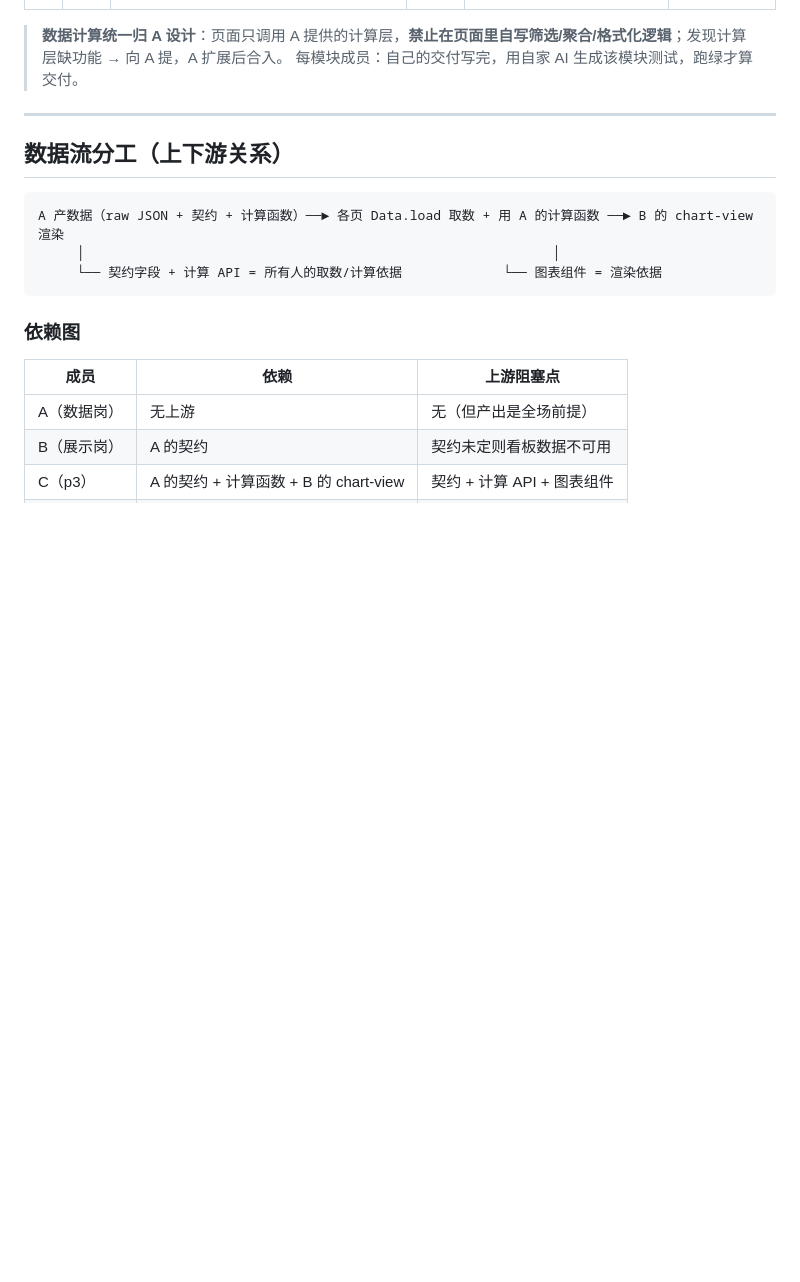
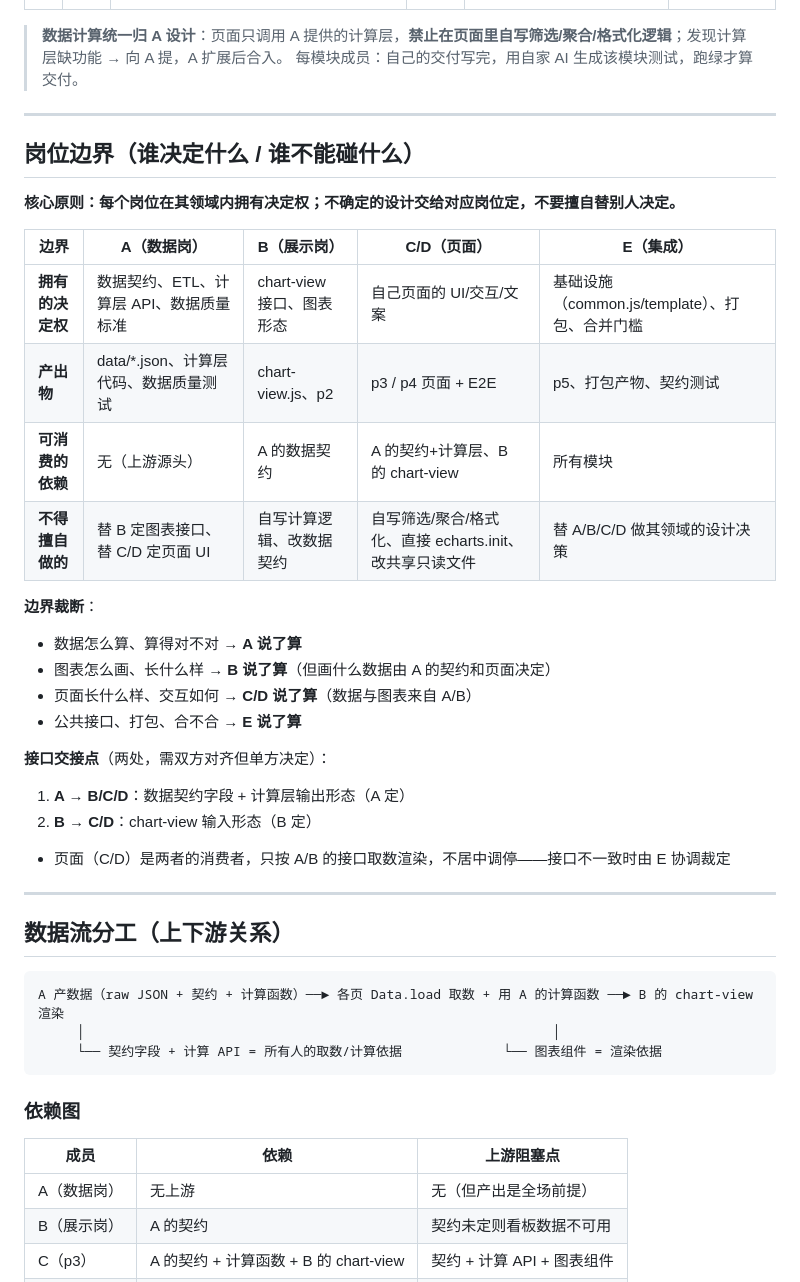
Before and after one commit to 54cwh/beyond-union, a Markdown page: 分工说明.md, the part around the change. GitHub-like rendering; blank space fills up the shorter version.

Commit message:
docs: 明确岗位边界（决定权/产出物/禁止事项/接口交接点）

```diff
--- a/分工说明.md
+++ b/分工说明.md
@@ -20,6 +20,30 @@
 
 > **数据计算统一归 A 设计**：页面只调用 A 提供的计算层，**禁止在页面里自写筛选/聚合/格式化逻辑**；发现计算层缺功能 → 向 A 提，A 扩展后合入。
 > 每模块成员：自己的交付写完，用自家 AI 生成该模块测试，跑绿才算交付。
+
+---
+
+## 岗位边界（谁决定什么 / 谁不能碰什么）
+
+**核心原则：每个岗位在其领域内拥有决定权；不确定的设计交给对应岗位定，不要擅自替别人决定。**
+
+| 边界 | A（数据岗）| B（展示岗）| C/D（页面）| E（集成）|
+|------|-----------|-----------|-----------|---------|
+| **拥有的决定权** | 数据契约、ETL、计算层 API、数据质量标准 | chart-view 接口、图表形态 | 自己页面的 UI/交互/文案 | 基础设施（common.js/template）、打包、合并门槛 |
+| **产出物** | data/*.json、计算层代码、数据质量测试 | chart-view.js、p2 | p3 / p4 页面 + E2E | p5、打包产物、契约测试 |
+| **可消费的依赖** | 无（上游源头）| A 的数据契约 | A 的契约+计算层、B 的 chart-view | 所有模块 |
+| **不得擅自做的** | 替 B 定图表接口、替 C/D 定页面 UI | 自写计算逻辑、改数据契约 | 自写筛选/聚合/格式化、直接 echarts.init、改共享只读文件 | 替 A/B/C/D 做其领域的设计决策 |
+
+**边界裁断**：
+- 数据怎么算、算得对不对 → **A 说了算**
+- 图表怎么画、长什么样 → **B 说了算**（但画什么数据由 A 的契约和页面决定）
+- 页面长什么样、交互如何 → **C/D 说了算**（数据与图表来自 A/B）
+- 公共接口、打包、合不合 → **E 说了算**
+
+**接口交接点**（两处，需双方对齐但单方决定）：
+1. **A → B/C/D**：数据契约字段 + 计算层输出形态（A 定）
+2. **B → C/D**：chart-view 输入形态（B 定）
+- 页面（C/D）是两者的消费者，只按 A/B 的接口取数渲染，不居中调停——接口不一致时由 E 协调裁定
 
 ---
 
```
Also changed, not shown: 协作说明.md (+18 -17 lines).
